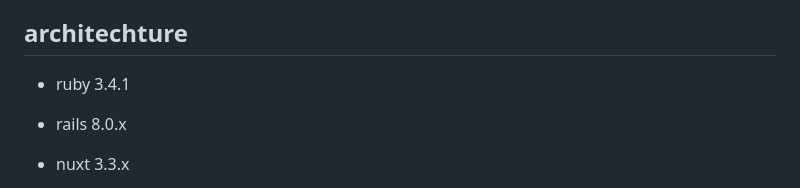
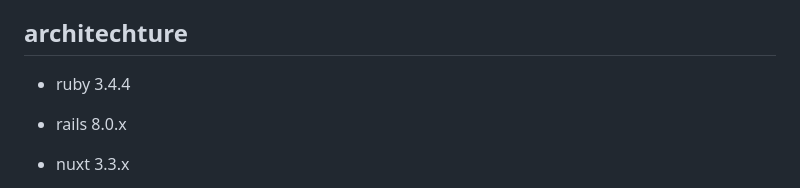
Before and after one commit to kakikubo/jwt-api, a Markdown page: README.md, the part around the change. GitHub-like rendering.

Commit message:
READMEも更新

```diff
--- a/README.md
+++ b/README.md
@@ -11,7 +11,7 @@ pie title 進捗率
 
 ## architechture
 
-- ruby 3.4.1
+- ruby 3.4.4
 - rails 8.0.x
 - nuxt 3.3.x
 - node 18.16.0
```
